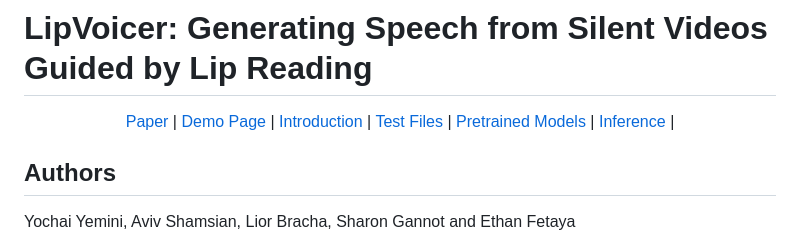
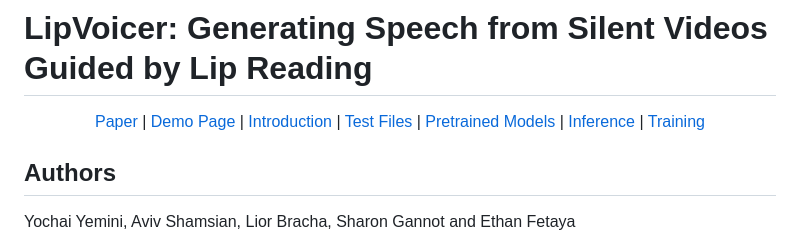
Before and after one commit to yochaiye/LipVoicer, a Markdown page: README.md, the part around the change. GitHub-like rendering.

```diff
--- a/README.md
+++ b/README.md
@@ -8,6 +8,7 @@
 [Test Files](#benchmarks-test-audio-signals-generated-by-lipvoicer) |
 [Pretrained Models](#pretrained-models) |
 [Inference](#inference) |
+[Training](#training)
 
 </div>
 
```
